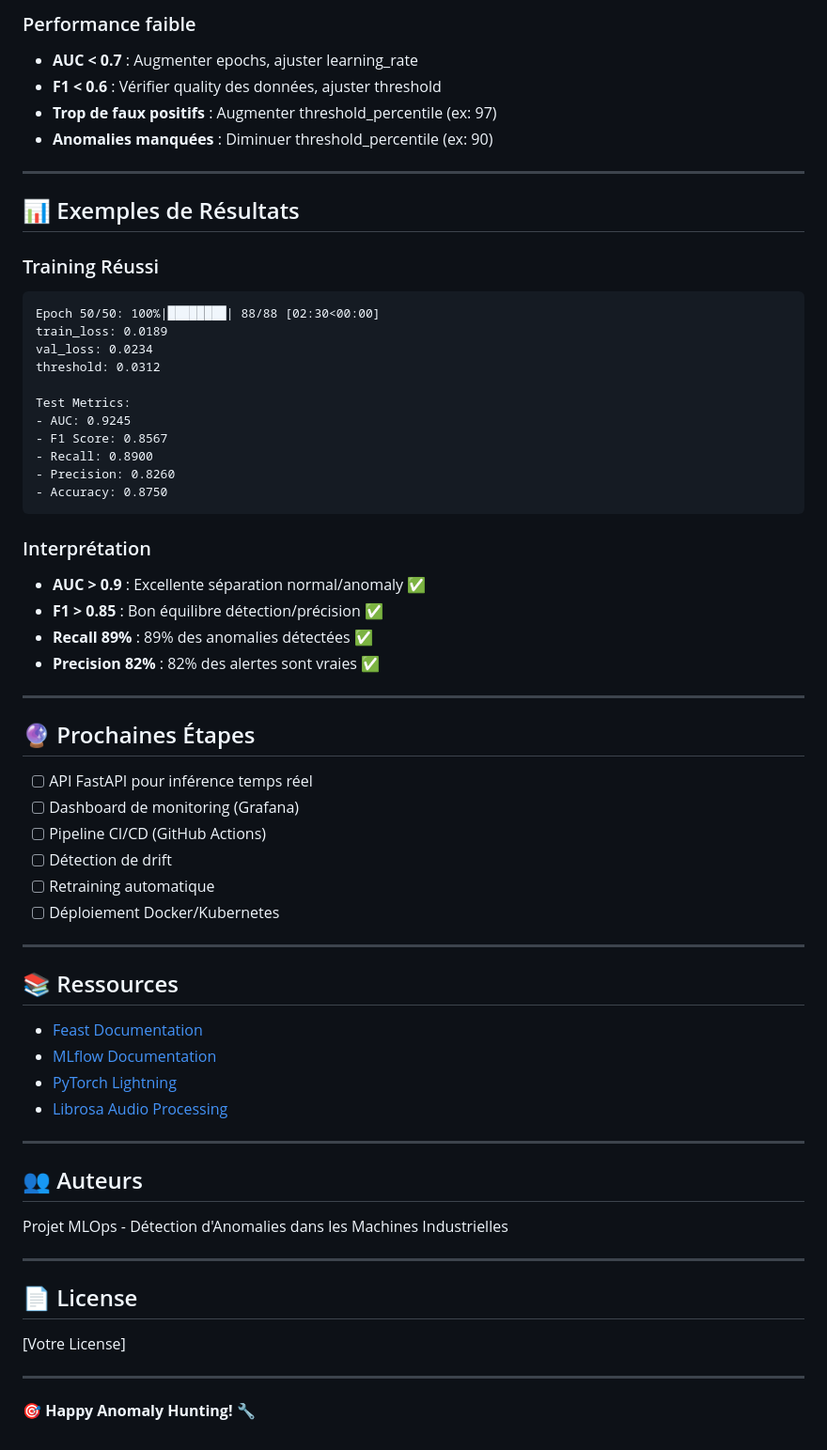
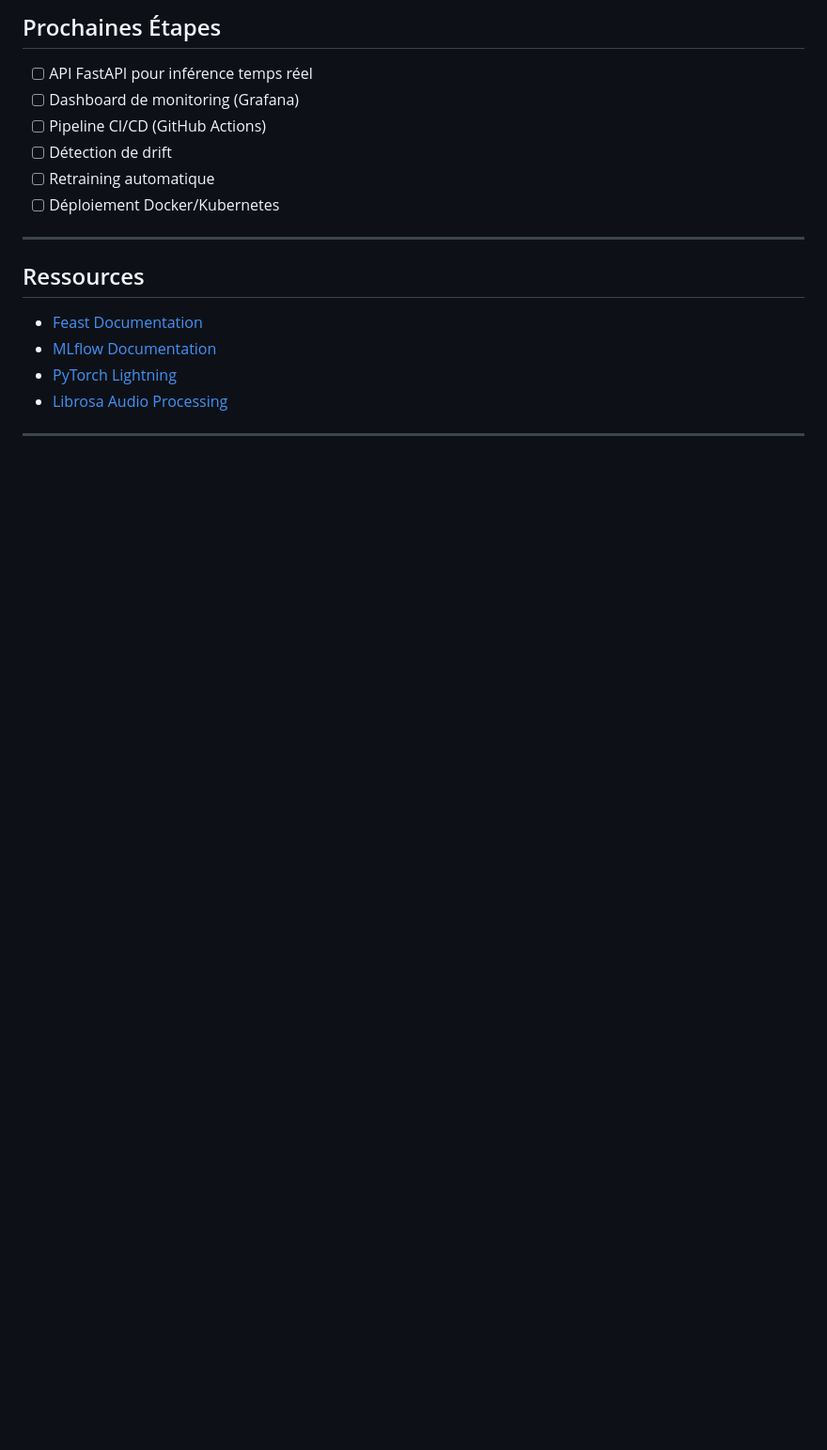
Before and after one commit to zioder/MachinaEar, a Markdown page: mlops/readme.md, the part around one of its changes. Shown at 94% size. GitHub-like rendering; blank space fills up the shorter version.

Commit message:
Mise à jour du README : ajout des instructions pour le module MLOps

````diff
--- a/mlops/readme.md
+++ b/mlops/readme.md
@@ -541,40 +465,4 @@ Les fichiers dans `data/test/` doivent contenir "normal" ou "anomaly" dans leur
-### Performance faible
-
-- **AUC < 0.7** : Augmenter epochs, ajuster learning_rate
-- **F1 < 0.6** : Vérifier quality des données, ajuster threshold
-- **Trop de faux positifs** : Augmenter threshold_percentile (ex: 97)
-- **Anomalies manquées** : Diminuer threshold_percentile (ex: 90)
-
----
-
-## 📊 Exemples de Résultats
-
-### Training Réussi
-
-```
-Epoch 50/50: 100%|████████| 88/88 [02:30<00:00]
-train_loss: 0.0189
-val_loss: 0.0234
-threshold: 0.0312
-
-Test Metrics:
-- AUC: 0.9245
-- F1 Score: 0.8567
-- Recall: 0.8900
-- Precision: 0.8260
-- Accuracy: 0.8750
-```
-
-### Interprétation
-
-- **AUC > 0.9** : Excellente séparation normal/anomaly ✅
-- **F1 > 0.85** : Bon équilibre détection/précision ✅
-- **Recall 89%** : 89% des anomalies détectées ✅
-- **Precision 82%** : 82% des alertes sont vraies ✅
-
----
-
-## 🔮 Prochaines Étapes
+##  Prochaines Étapes
 
 - [ ] API FastAPI pour inférence temps réel
 - [ ] Dashboard de monitoring (Grafana)
@@ -585,7 +473,7 @@ Test Metrics:
 
 ---
 
-## 📚 Ressources
+##  Ressources
 
 - [Feast Documentation](https://docs.feast.dev/)
 - [MLflow Documentation](https://mlflow.org/docs/latest/index.html)
@@ -593,17 +481,3 @@ Test Metrics:
 - [Librosa Audio Processing](https://librosa.org/)
 
 ---
-
-## 👥 Auteurs
-
-Projet MLOps - Détection d'Anomalies dans les Machines Industrielles
-
----
-
-## 📄 License
-
-[Votre License]
-
----
-
-**🎯 Happy Anomaly Hunting! 🔧**
````
Also changed, not shown: other parts of mlops/readme.md (+19 -95 lines).
